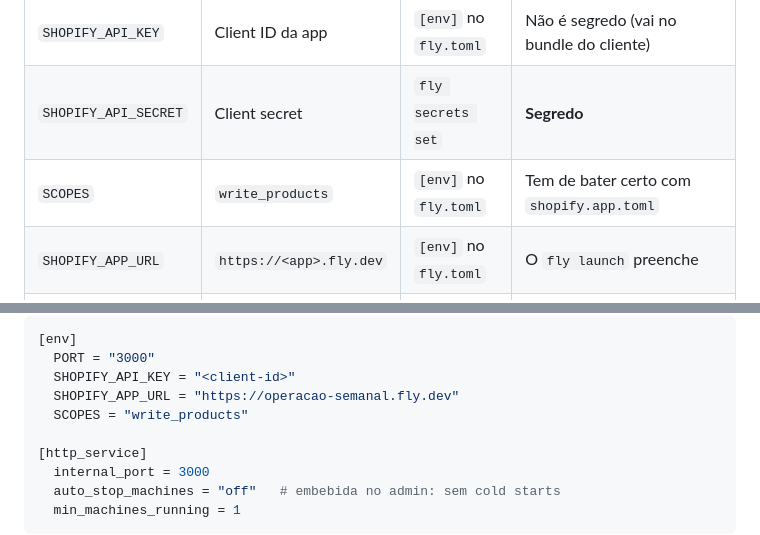
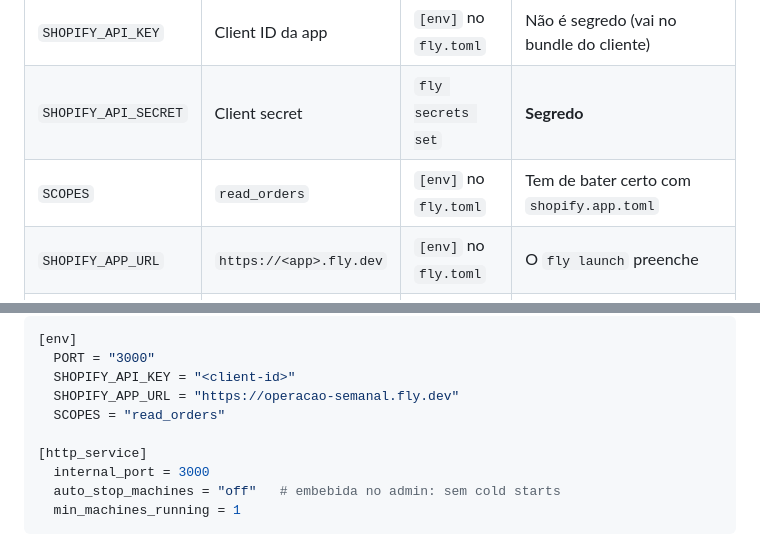
Before and after one commit to antonio-p-sousa/Legumes, a Markdown page: docs/DEPLOY.md, 2 parts joined by grey strips. GitHub-like rendering.

Commit message:
docs(deploy): corrigir scope write_products → read_orders (alinhar com shopify.app.toml)

```diff
--- a/docs/DEPLOY.md
+++ b/docs/DEPLOY.md
@@ -108,7 +108,7 @@ direta (não-pooled)** em `DATABASE_URL` — dispensa `directUrl`/pgbouncer no s
 |---|---|---|---|
 | `SHOPIFY_API_KEY` | Client ID da app | `[env]` no `fly.toml` | Não é segredo (vai no bundle do cliente) |
 | `SHOPIFY_API_SECRET` | Client secret | `fly secrets set` | **Segredo** |
-| `SCOPES` | `write_products` | `[env]` no `fly.toml` | Tem de bater certo com `shopify.app.toml` |
+| `SCOPES` | `read_orders` | `[env]` no `fly.toml` | Tem de bater certo com `shopify.app.toml` |
 | `SHOPIFY_APP_URL` | `https://<app>.fly.dev` | `[env]` no `fly.toml` | O `fly launch` preenche |
 | `DATABASE_URL` | connection string Neon | `fly secrets set` | **Segredo**; usada pelo schema (3.1) e pelo `migrate deploy` do boot |
 | `DEMO_DATA` | *(não definir)* | — | Nosso. `1` força dados demo; em prod fica ausente para a app usar a loja real |
@@ -152,7 +152,7 @@ Confirmar no `fly.toml` gerado (o `fly launch` importa `shopify app env show`):
   PORT = "3000"
   SHOPIFY_API_KEY = "<client-id>"
   SHOPIFY_APP_URL = "https://operacao-semanal.fly.dev"
-  SCOPES = "write_products"
+  SCOPES = "read_orders"
 
 [http_service]
   internal_port = 3000
```
